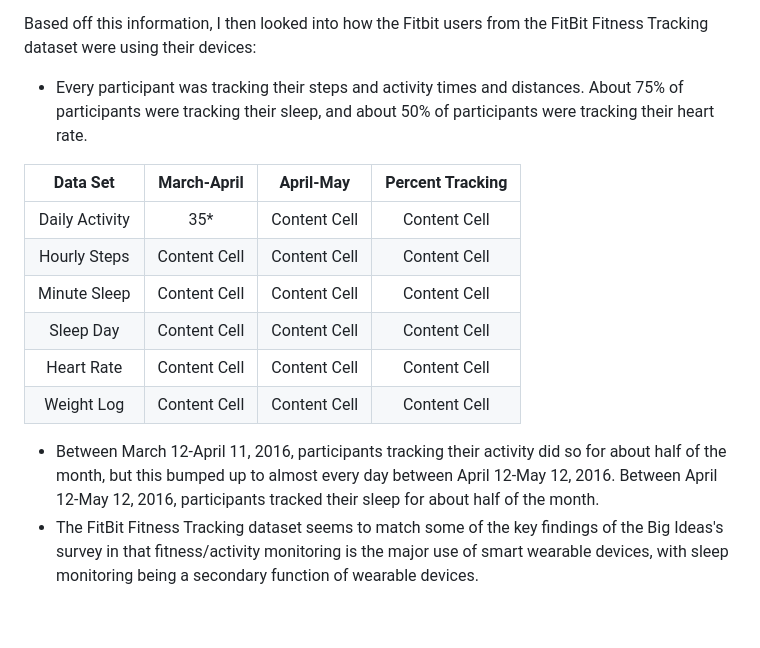
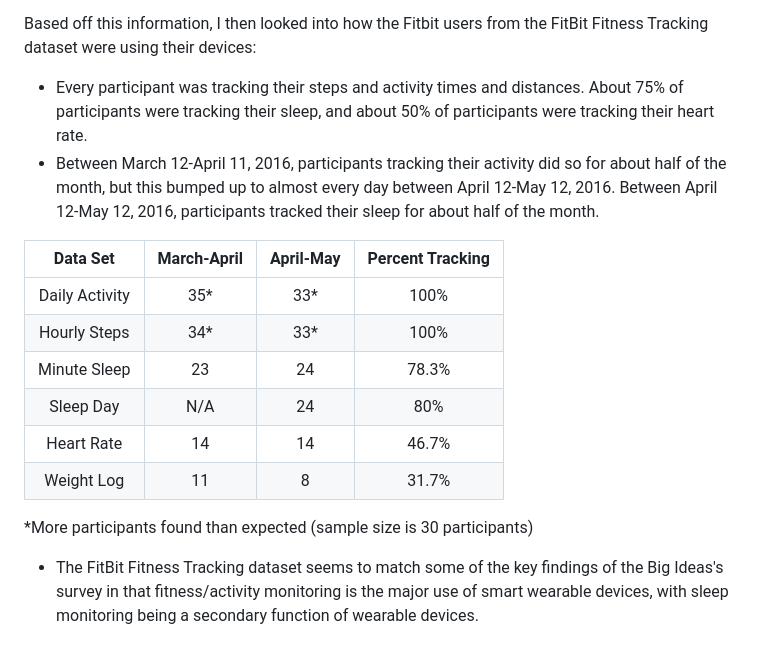
Before and after one commit to kyliebalotin/Coursera-Case-Study---Bellabeat, a Markdown page: README.md, the part around the change. Drawn GitHub-style; blank space fills up the shorter version.

```diff
--- a/README.md
+++ b/README.md
@@ -62,17 +62,19 @@ Looking first at the Big Ideas Lab's survey:
 
 Based off this information, I then looked into how the Fitbit users from the FitBit Fitness Tracking dataset were using their devices:
 - Every participant was tracking their steps and activity times and distances. About 75% of participants were tracking their sleep, and about 50% of participants were tracking their heart rate.
+- Between March 12-April 11, 2016, participants tracking their activity did so for about half of the month, but this bumped up to almost every day between April 12-May 12, 2016. Between April 12-May 12, 2016, participants tracked their sleep for about half of the month.
 
 | Data Set | March-April | April-May | Percent Tracking |
 | :--------: | :-----------: | :---------: | :----------------: |
-| Daily Activity | 35*  | Content Cell  | Content Cell  |
-| Hourly Steps | Content Cell  | Content Cell  | Content Cell  |
-| Minute Sleep | Content Cell  | Content Cell  | Content Cell  |
-| Sleep Day | Content Cell  | Content Cell  | Content Cell  |
-| Heart Rate | Content Cell  | Content Cell  | Content Cell  |
-| Weight Log | Content Cell  | Content Cell  | Content Cell  |
+| Daily Activity | 35*  | 33*  | 100% |
+| Hourly Steps | 34*  | 33*  | 100%  |
+| Minute Sleep | 23  | 24  | 78.3%  |
+| Sleep Day | N/A  | 24  | 80%  |
+| Heart Rate | 14  | 14  | 46.7%  |
+| Weight Log | 11  | 8  | 31.7% |
 
-- Between March 12-April 11, 2016, participants tracking their activity did so for about half of the month, but this bumped up to almost every day between April 12-May 12, 2016. Between April 12-May 12, 2016, participants tracked their sleep for about half of the month.
+*More participants found than expected (sample size is 30 participants)
+
 - The FitBit Fitness Tracking dataset seems to match some of the key findings of the Big Ideas's survey in that fitness/activity monitoring is the major use of smart wearable devices, with sleep monitoring being a secondary function of wearable devices.
 
 ## Recommendations to the Bellabeta executive team
```
